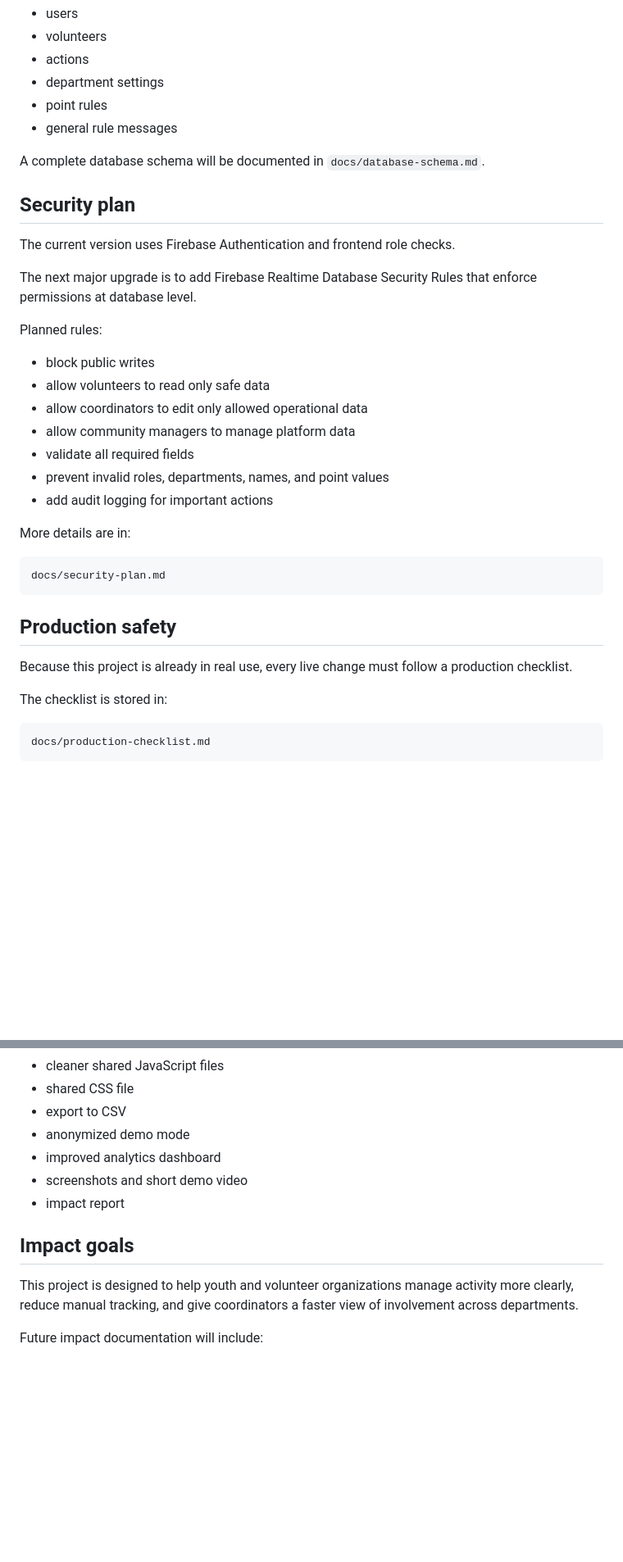
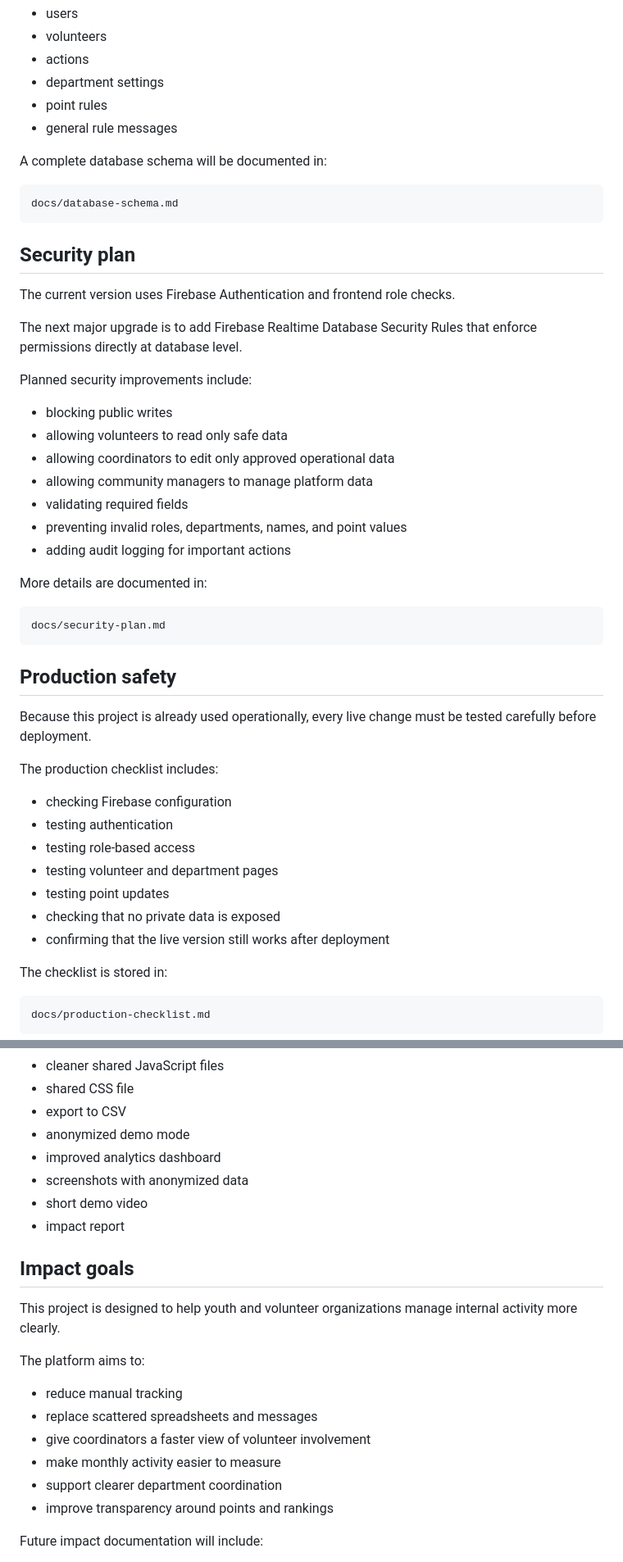
Before and after one commit to popescuyanis1/zborpointsv2, a Markdown page: README.md, 2 parts joined by grey strips. Shown at 82% size. Rendered like a GitHub page; blank space fills up the shorter version.

Commit message:
Revise README for clarity and additional details
Updated README.md to enhance clarity and detail about the project, including my role, main features, security plan, and impact goals.

````diff
--- a/README.md
+++ b/README.md
@@ -94,25 +110,29 @@ Main data areas:
 * point rules
 * general rule messages
 
-A complete database schema will be documented in `docs/database-schema.md`.
+A complete database schema will be documented in:
+
+```text
+docs/database-schema.md
+```
 
 ## Security plan
 
 The current version uses Firebase Authentication and frontend role checks.
 
-The next major upgrade is to add Firebase Realtime Database Security Rules that enforce permissions at database level.
+The next major upgrade is to add Firebase Realtime Database Security Rules that enforce permissions directly at database level.
 
-Planned rules:
+Planned security improvements include:
 
-* block public writes
-* allow volunteers to read only safe data
-* allow coordinators to edit only allowed operational data
-* allow community managers to manage platform data
-* validate all required fields
-* prevent invalid roles, departments, names, and point values
-* add audit logging for important actions
+* blocking public writes
+* allowing volunteers to read only safe data
+* allowing coordinators to edit only approved operational data
+* allowing community managers to manage platform data
+* validating required fields
+* preventing invalid roles, departments, names, and point values
+* adding audit logging for important actions
 
-More details are in:
+More details are documented in:
 
 ```text
 docs/security-plan.md
@@ -120,7 +140,17 @@ docs/security-plan.md
 
 ## Production safety
 
-Because this project is already in real use, every live change must follow a production checklist.
+Because this project is already used operationally, every live change must be tested carefully before deployment.
+
+The production checklist includes:
+
+* checking Firebase configuration
+* testing authentication
+* testing role-based access
+* testing volunteer and department pages
+* testing point updates
+* checking that no private data is exposed
+* confirming that the live version still works after deployment
 
 The checklist is stored in:
 
@@ -139,12 +169,22 @@ docs/production-checklist.md
 * export to CSV
 * anonymized demo mode
 * improved analytics dashboard
-* screenshots and short demo video
+* screenshots with anonymized data
+* short demo video
 * impact report
 
 ## Impact goals
 
-This project is designed to help youth and volunteer organizations manage activity more clearly, reduce manual tracking, and give coordinators a faster view of involvement across departments.
+This project is designed to help youth and volunteer organizations manage internal activity more clearly.
+
+The platform aims to:
+
+* reduce manual tracking
+* replace scattered spreadsheets and messages
+* give coordinators a faster view of volunteer involvement
+* make monthly activity easier to measure
+* support clearer department coordination
+* improve transparency around points and rankings
 
 Future impact documentation will include:
 
````
Also changed, not shown: other parts of README.md (+44 -14 lines).
